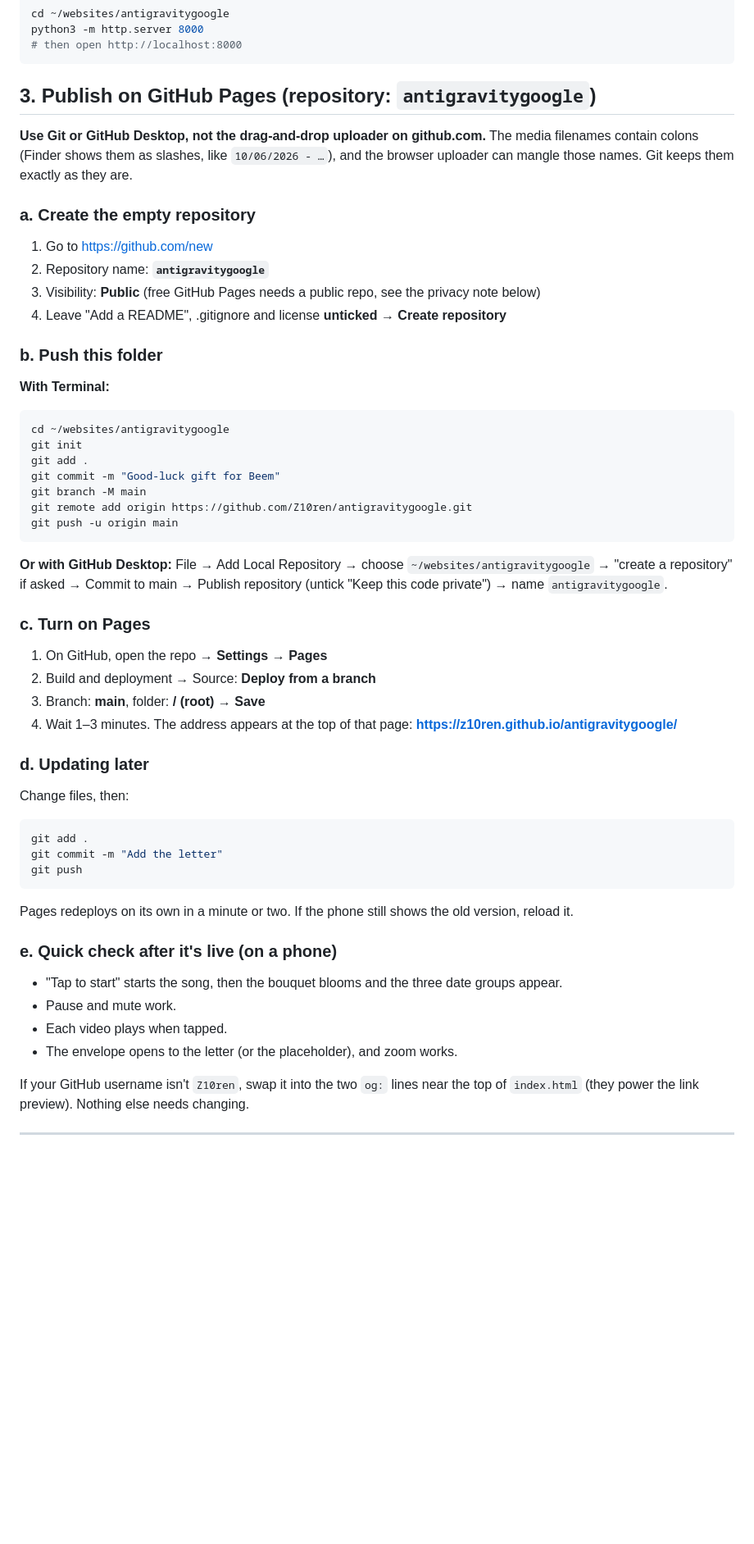
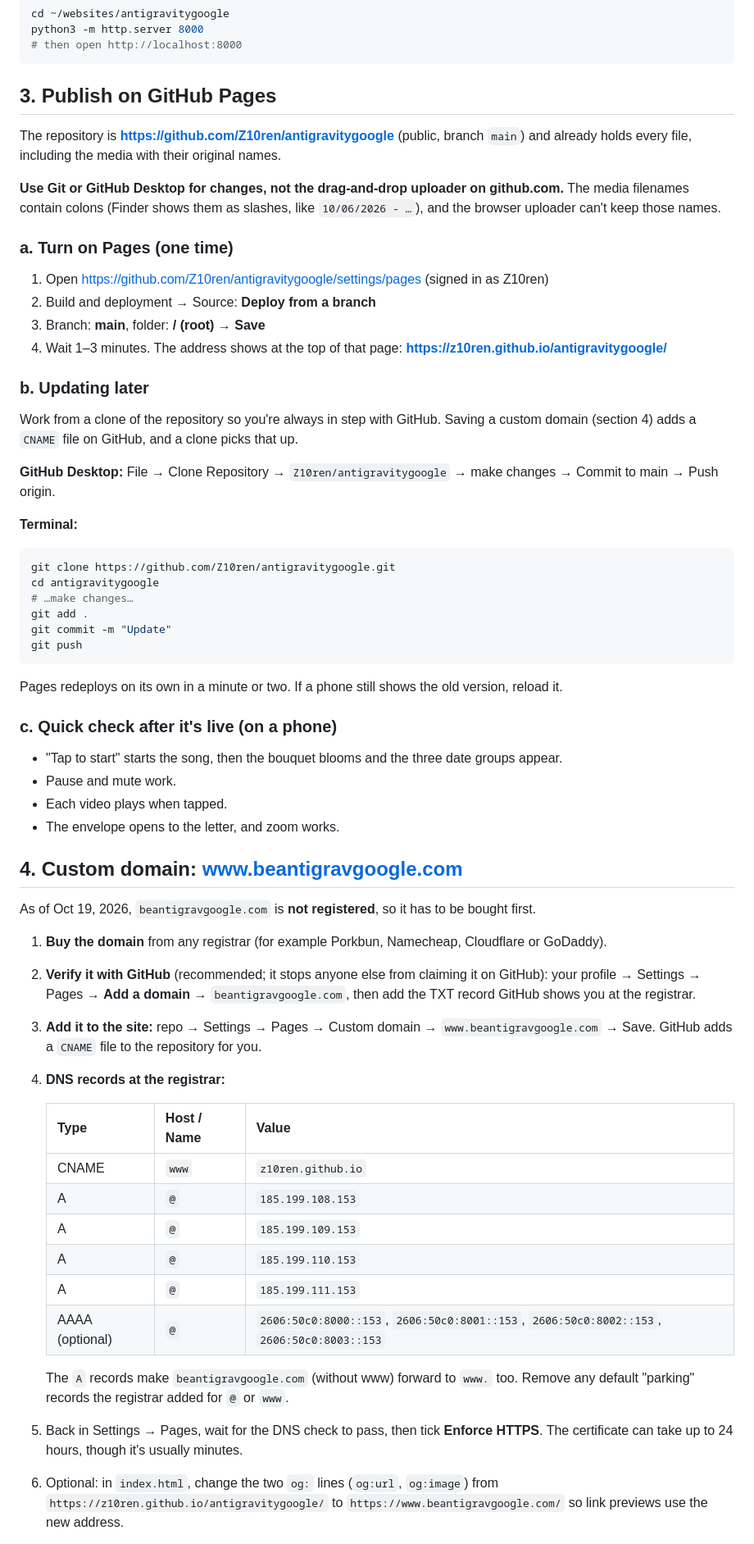
Before and after one commit to Z10ren/antigravitygoogle, a Markdown page: README.md, the part around one of its changes. Shown at 82% size. Drawn GitHub-style; blank space fills up the shorter version.

Commit message:
README: Pages switch, updating from a clone, custom domain steps
Co-Authored-By: Claude Opus 5.5 <noreply@anthropic.com>
Claude-Session: https://claude.ai/code/session_01Lnshw5APWnveux2TqLtB3L

````diff
--- a/README.md
+++ b/README.md
@@ -56,53 +57,62 @@ python3 -m http.server 8000
 # then open http://localhost:8000
 ```
 
-## 3. Publish on GitHub Pages (repository: `antigravitygoogle`)
+## 3. Publish on GitHub Pages
 
-**Use Git or GitHub Desktop, not the drag-and-drop uploader on github.com.** The media filenames contain colons (Finder shows them as slashes, like `10/06/2026 - …`), and the browser uploader can mangle those names. Git keeps them exactly as they are.
+The repository is **https://github.com/Z10ren/antigravitygoogle** (public, branch `main`) and already holds every file, including the media with their original names.
 
-### a. Create the empty repository
-1. Go to https://github.com/new
-2. Repository name: **`antigravitygoogle`**
-3. Visibility: **Public** (free GitHub Pages needs a public repo, see the privacy note below)
-4. Leave "Add a README", .gitignore and license **unticked** → **Create repository**
+**Use Git or GitHub Desktop for changes, not the drag-and-drop uploader on github.com.** The media filenames contain colons (Finder shows them as slashes, like `10/06/2026 - …`), and the browser uploader can't keep those names.
 
-### b. Push this folder
-
-**With Terminal:**
-```bash
-cd ~/websites/antigravitygoogle
-git init
-git add .
-git commit -m "Good-luck gift for Beem"
-git branch -M main
-git remote add origin https://github.com/Z10ren/antigravitygoogle.git
-git push -u origin main
-```
-
-**Or with GitHub Desktop:** File → Add Local Repository → choose `~/websites/antigravitygoogle` → "create a repository" if asked → Commit to main → Publish repository (untick "Keep this code private") → name `antigravitygoogle`.
-
-### c. Turn on Pages
-1. On GitHub, open the repo → **Settings** → **Pages**
+### a. Turn on Pages (one time)
+1. Open https://github.com/Z10ren/antigravitygoogle/settings/pages (signed in as Z10ren)
 2. Build and deployment → Source: **Deploy from a branch**
 3. Branch: **main**, folder: **/ (root)** → **Save**
-4. Wait 1–3 minutes. The address appears at the top of that page:
+4. Wait 1–3 minutes. The address shows at the top of that page:
    **https://z10ren.github.io/antigravitygoogle/**
 
-### d. Updating later
-Change files, then:
+### b. Updating later
+Work from a clone of the repository so you're always in step with GitHub. Saving a custom domain (section 4) adds a `CNAME` file on GitHub, and a clone picks that up.
+
+**GitHub Desktop:** File → Clone Repository → `Z10ren/antigravitygoogle` → make changes → Commit to main → Push origin.
+
+**Terminal:**
 ```bash
+git clone https://github.com/Z10ren/antigravitygoogle.git
+cd antigravitygoogle
+# …make changes…
 git add .
-git commit -m "Add the letter"
+git commit -m "Update"
 git push
 ```
-Pages redeploys on its own in a minute or two. If the phone still shows the old version, reload it.
+Pages redeploys on its own in a minute or two. If a phone still shows the old version, reload it.
 
-### e. Quick check after it's live (on a phone)
+### c. Quick check after it's live (on a phone)
 - "Tap to start" starts the song, then the bouquet blooms and the three date groups appear.
 - Pause and mute work.
 - Each video plays when tapped.
-- The envelope opens to the letter (or the placeholder), and zoom works.
+- The envelope opens to the letter, and zoom works.
 
-If your GitHub username isn't `Z10ren`, swap it into the two `og:` lines near the top of `index.html` (they power the link preview). Nothing else needs changing.
+## 4. Custom domain: www.beantigravgoogle.com
 
----
+As of Oct 19, 2026, `beantigravgoogle.com` is **not registered**, so it has to be bought first.
+
+1. **Buy the domain** from any registrar (for example Porkbun, Namecheap, Cloudflare or GoDaddy).
+2. **Verify it with GitHub** (recommended; it stops anyone else from claiming it on GitHub):
+   your profile → Settings → Pages → **Add a domain** → `beantigravgoogle.com`, then add the TXT record GitHub shows you at the registrar.
+3. **Add it to the site:** repo → Settings → Pages → Custom domain → `www.beantigravgoogle.com` → Save.
+   GitHub adds a `CNAME` file to the repository for you.
+4. **DNS records at the registrar:**
+
+   | Type | Host / Name | Value |
+   |---|---|---|
+   | CNAME | `www` | `z10ren.github.io` |
+   | A | `@` | `185.199.108.153` |
+   | A | `@` | `185.199.109.153` |
+   | A | `@` | `185.199.110.153` |
+   | A | `@` | `185.199.111.153` |
+   | AAAA (optional) | `@` | `2606:50c0:8000::153`, `2606:50c0:8001::153`, `2606:50c0:8002::153`, `2606:50c0:8003::153` |
+
+   The `A` records make `beantigravgoogle.com` (without www) forward to `www.` too. Remove any default "parking" records the registrar added for `@` or `www`.
+5. Back in Settings → Pages, wait for the DNS check to pass, then tick **Enforce HTTPS**. The certificate can take up to 24 hours, though it's usually minutes.
+6. Optional: in `index.html`, change the two `og:` lines (`og:url`, `og:image`) from `https://z10ren.github.io/antigravitygoogle/` to `https://www.beantigravgoogle.com/` so link previews use the new address.
+
````
Also changed, not shown: other parts of README.md (+5 -1 lines).
